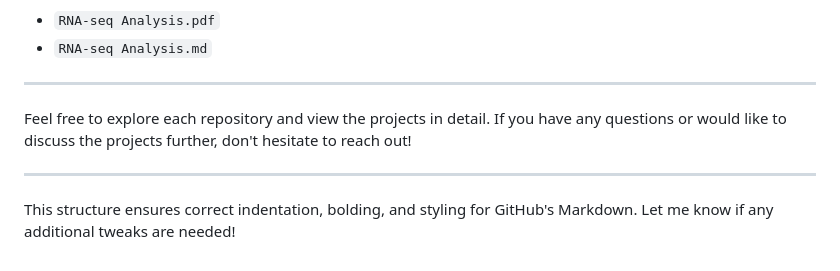
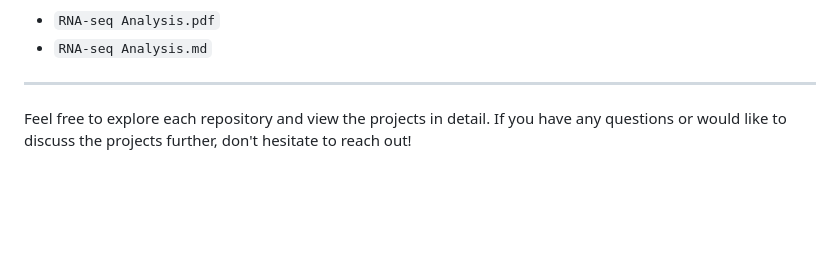
Before and after one commit to emschissler/em_portfolio, a Markdown page: README.md, the part around the change. Rendered like a GitHub page; blank space fills up the shorter version.

```diff
--- a/README.md
+++ b/README.md
@@ -63,7 +63,3 @@ This repository contains a complete RNA-seq pipeline for identifying differentia
 ---
 
 Feel free to explore each repository and view the projects in detail. If you have any questions or would like to discuss the projects further, don't hesitate to reach out!
-
----
-
-This structure ensures correct indentation, bolding, and styling for GitHub's Markdown. Let me know if any additional tweaks are needed!
```
